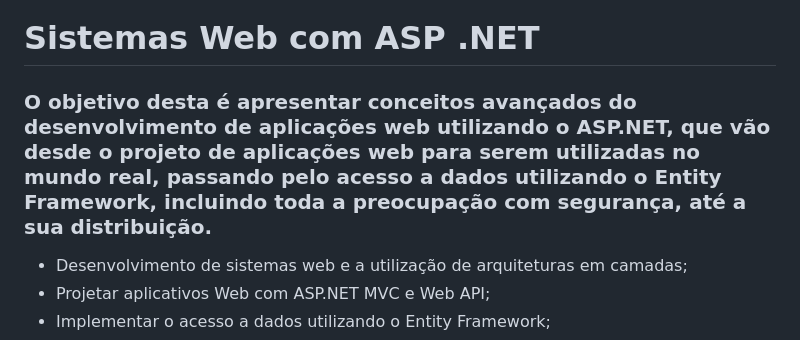
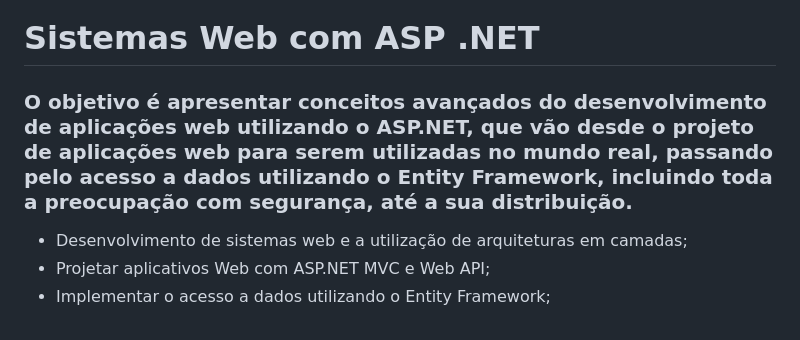
Before and after one commit to alexfariakof/prj-sistemas-web-.net-infnet, a Markdown page: README.md, the part around the change. Rendered like a GitHub page.

```diff
--- a/README.md
+++ b/README.md
@@ -1,6 +1,6 @@
 # Sistemas Web com ASP .NET
 
-### O objetivo desta é apresentar conceitos avançados do desenvolvimento de aplicações web utilizando o ASP.NET, que vão desde o projeto de aplicações web para serem utilizadas no mundo real, passando pelo acesso a dados utilizando o Entity Framework, incluindo toda a preocupação com segurança, até a sua distribuição.
+### O objetivo é apresentar conceitos avançados do desenvolvimento de aplicações web utilizando o ASP.NET, que vão desde o projeto de aplicações web para serem utilizadas no mundo real, passando pelo acesso a dados utilizando o Entity Framework, incluindo toda a preocupação com segurança, até a sua distribuição.
 
 * Desenvolvimento de sistemas web e a utilização de arquiteturas em camadas;
 * Projetar aplicativos Web com ASP.NET MVC e Web API;
```
